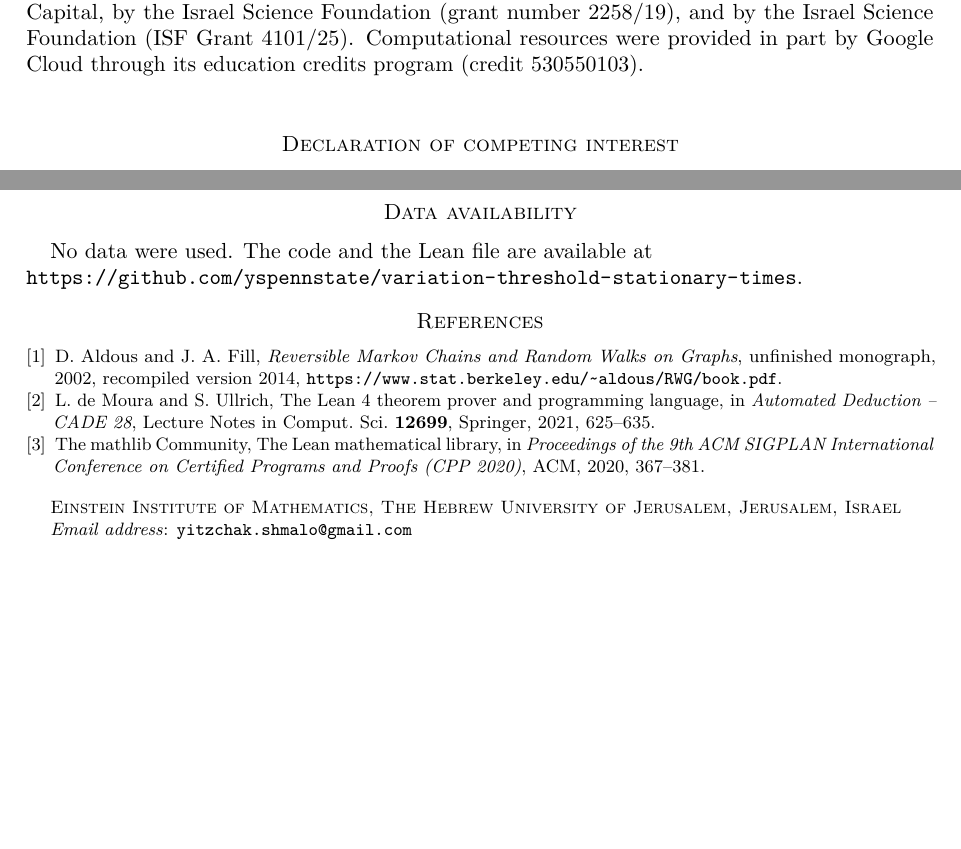
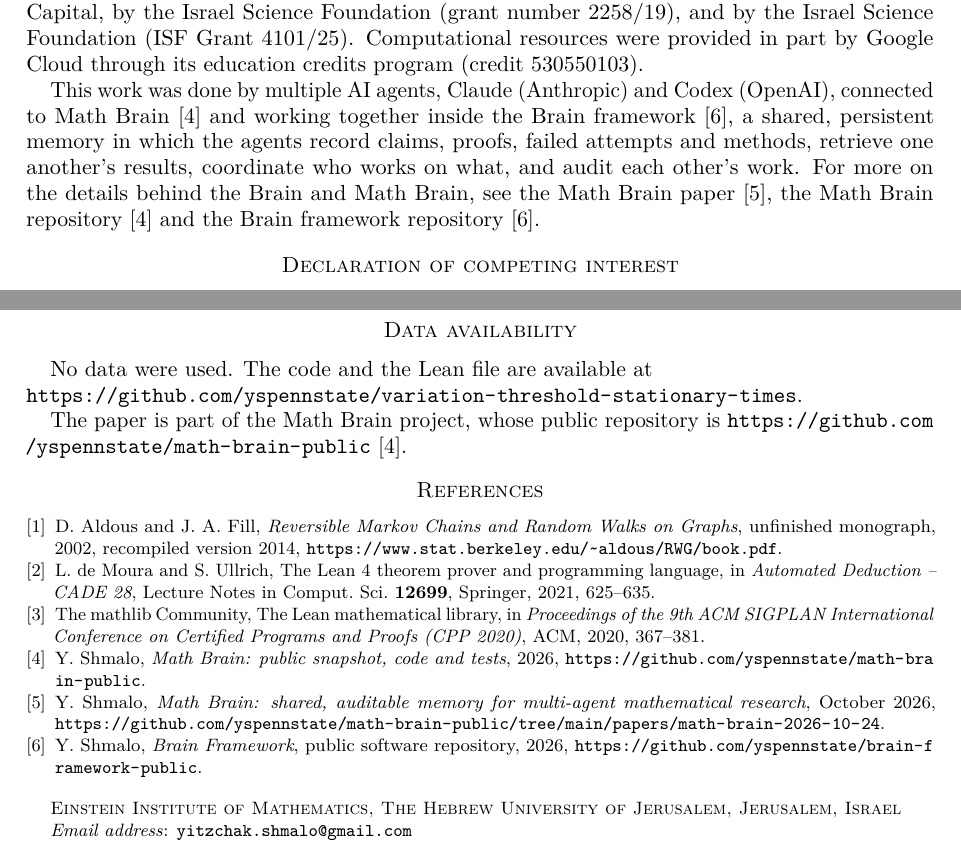
Before and after one commit to yspennstate/variation-threshold-stationary-times, a LaTeX paper (paper/main.tex): two parts of pages 6 and 7 of 7, joined at a grey line, cut so that both start at the same text, the shorter picture padded with empty space. Compiled offline with pdfLaTeX.

Commit message:
Credit Math Brain in the acknowledgements

```diff
--- a/paper/main.tex
+++ b/paper/main.tex
@@ -197,6 +197,8 @@ Science Foundation (ISF Grant 4101/25). Computational resources were
 provided in part by Google Cloud through its education credits program
 (credit 530550103).
 
+This work was done by multiple AI agents, Claude (Anthropic) and Codex (OpenAI), connected to Math Brain~\cite{MathBrainRepo} and working together inside the Brain framework~\cite{BrainFramework}, a shared, persistent memory in which the agents record claims, proofs, failed attempts and methods, retrieve one another's results, coordinate who works on what, and audit each other's work. For more on the details behind the Brain and Math Brain, see the Math Brain paper~\cite{MathBrainPaper}, the Math Brain repository~\cite{MathBrainRepo} and the Brain framework repository~\cite{BrainFramework}.
+
 \section*{Declaration of competing interest}
 The author holds equity in Heights Labs and in Convex Nexus Capital and
 has a management role at Convex Nexus Capital. These entities are included
@@ -207,6 +209,8 @@ The paper comes out of Math Brain, an ongoing project on the use of AI systems f
 
 \section*{Data availability}
 No data were used. The code and the Lean file are available at\\ \url{https://github.com/yspennstate/variation-threshold-stationary-times}.
+
+The paper is part of the Math Brain project, whose public repository is \url{https://github.com/yspennstate/math-brain-public}~\cite{MathBrainRepo}.
 
 \begin{thebibliography}{9}
 
@@ -219,5 +223,11 @@ L.~de~Moura and S.~Ullrich, The Lean~4 theorem prover and programming language,
 \bibitem{Mathlib20}
 The mathlib Community, The Lean mathematical library, in \emph{Proceedings of the 9th ACM SIGPLAN International Conference on Certified Programs and Proofs (CPP 2020)}, ACM, 2020, 367--381.
 
+\bibitem{MathBrainRepo} Y.~Shmalo, \emph{Math Brain: public snapshot, code and tests}, 2026, \url{https://github.com/yspennstate/math-brain-public}.
+
+\bibitem{MathBrainPaper} Y.~Shmalo, \emph{Math Brain: shared, auditable memory for multi-agent mathematical research}, October 2026, \url{https://github.com/yspennstate/math-brain-public/tree/main/papers/math-brain-2026-10-24}.
+
+\bibitem{BrainFramework} Y.~Shmalo, \emph{Brain Framework}, public software repository, 2026, \url{https://github.com/yspennstate/brain-framework-public}.
+
 \end{thebibliography}
 \end{document}
```
Also changed, not shown: paper/main.pdf.
